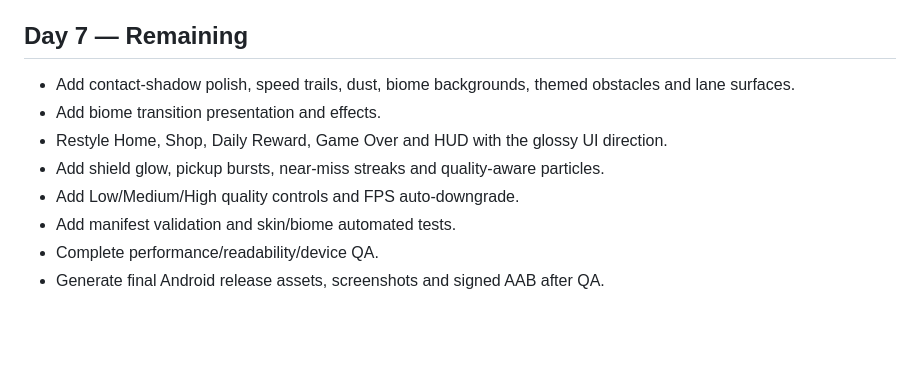
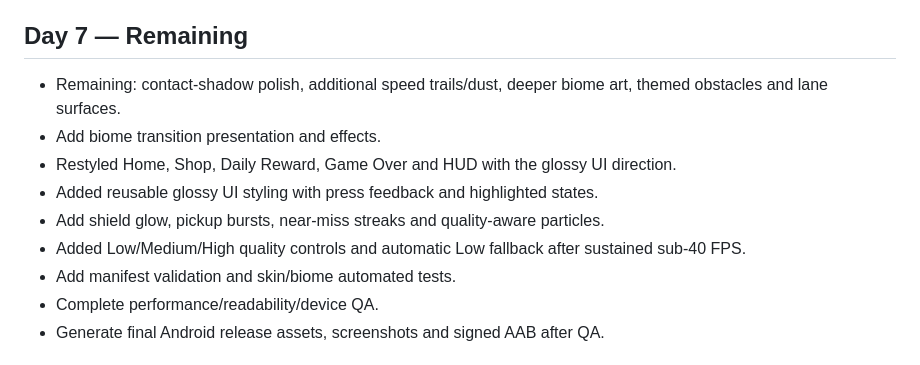
Before and after one commit to Beginner200/Speedrun, a Markdown page: PROJECT_STATE.md, the part around the change. Rendered like a GitHub page; blank space fills up the shorter version.

Commit message:
docs: record UI and performance progress

```diff
--- a/PROJECT_STATE.md
+++ b/PROJECT_STATE.md
@@ -82,11 +82,12 @@
 - Vercel deployment remains intentionally deferred until the visual upgrade and final QA are complete.
 
 ## Day 7 — Remaining
-- Add contact-shadow polish, speed trails, dust, biome backgrounds, themed obstacles and lane surfaces.
+- Remaining: contact-shadow polish, additional speed trails/dust, deeper biome art, themed obstacles and lane surfaces.
 - Add biome transition presentation and effects.
-- Restyle Home, Shop, Daily Reward, Game Over and HUD with the glossy UI direction.
+- Restyled Home, Shop, Daily Reward, Game Over and HUD with the glossy UI direction.
+- Added reusable glossy UI styling with press feedback and highlighted states.
 - Add shield glow, pickup bursts, near-miss streaks and quality-aware particles.
-- Add Low/Medium/High quality controls and FPS auto-downgrade.
+- Added Low/Medium/High quality controls and automatic Low fallback after sustained sub-40 FPS.
 - Add manifest validation and skin/biome automated tests.
 - Complete performance/readability/device QA.
 - Generate final Android release assets, screenshots and signed AAB after QA.
```
